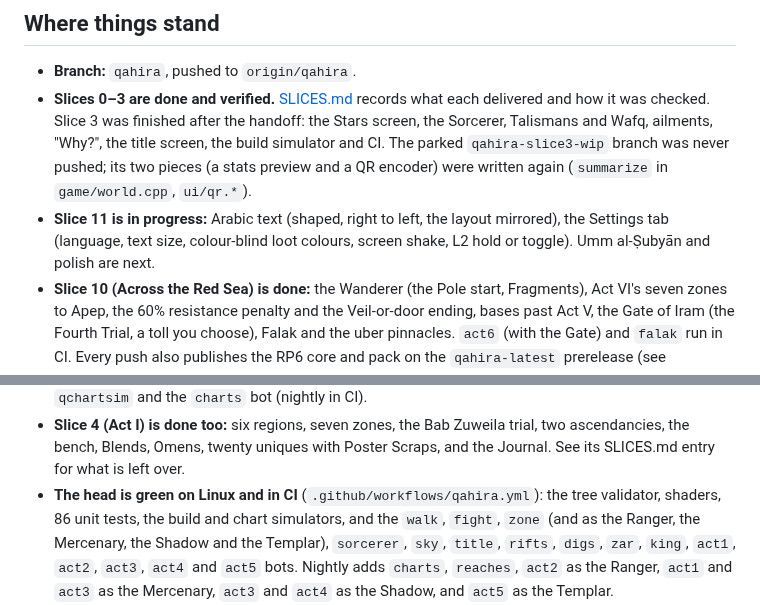
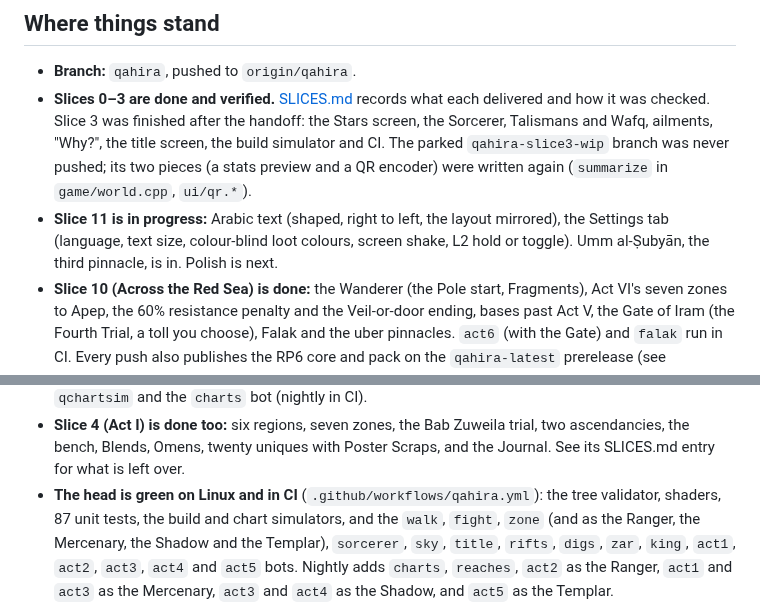
Before and after one commit to keldessouky/completed-projects, a Markdown page: qahira/docs/HANDOFF.md, 2 parts joined by grey strips. Rendered like a GitHub page.

```diff
--- a/qahira/docs/HANDOFF.md
+++ b/qahira/docs/HANDOFF.md
@@ -11,7 +11,7 @@ already has, what's left, and what's worth knowing before you change anything.
   title screen, the build simulator and CI. The parked `qahira-slice3-wip` branch was never pushed; its two pieces
   (a stats preview and a QR encoder) were written again (`summarize` in `game/world.cpp`, `ui/qr.*`).
 - **Slice 11 is in progress:** Arabic text (shaped, right to left, the layout mirrored), the Settings tab (language,
-  text size, colour-blind loot colours, screen shake, L2 hold or toggle). Umm al-Ṣubyān and polish are next.
+  text size, colour-blind loot colours, screen shake, L2 hold or toggle). Umm al-Ṣubyān, the third pinnacle, is in. Polish is next.
 - **Slice 10 (Across the Red Sea) is done:** the Wanderer (the Pole start, Fragments), Act VI's seven zones to
   Apep, the 60% resistance penalty and the Veil-or-door ending, bases past Act V, the Gate of Iram (the Fourth Trial,
   a toll you choose), Falak and the uber pinnacles. `act6` (with the Gate) and `falak` run in CI. Every push also
@@ -35,7 +35,7 @@ already has, what's left, and what's worth knowing before you change anything.
   `qchartsim` and the `charts` bot (nightly in CI).
 - **Slice 4 (Act I) is done too:** six regions, seven zones, the Bab Zuweila trial, two ascendancies, the bench,
   Blends, Omens, twenty uniques with Poster Scraps, and the Journal. See its SLICES.md entry for what is left over.
-- **The head is green on Linux and in CI** (`.github/workflows/qahira.yml`): the tree validator, shaders, 86 unit
+- **The head is green on Linux and in CI** (`.github/workflows/qahira.yml`): the tree validator, shaders, 87 unit
   tests, the build and chart simulators, and the `walk`, `fight`, `zone` (and as the Ranger, the Mercenary, the
   Shadow and the Templar), `sorcerer`, `sky`, `title`, `rifts`, `digs`, `zar`, `king`, `act1`, `act2`, `act3`, `act4`
   and `act5` bots. Nightly adds `charts`, `reaches`, `act2` as the Ranger, `act1` and `act3` as the Mercenary, `act3`
```
Also changed, not shown: qahira/docs/SLICES.md (+17 -5 lines), qahira/docs/img/slice11-subyan.jpg (added), 13 other files.
